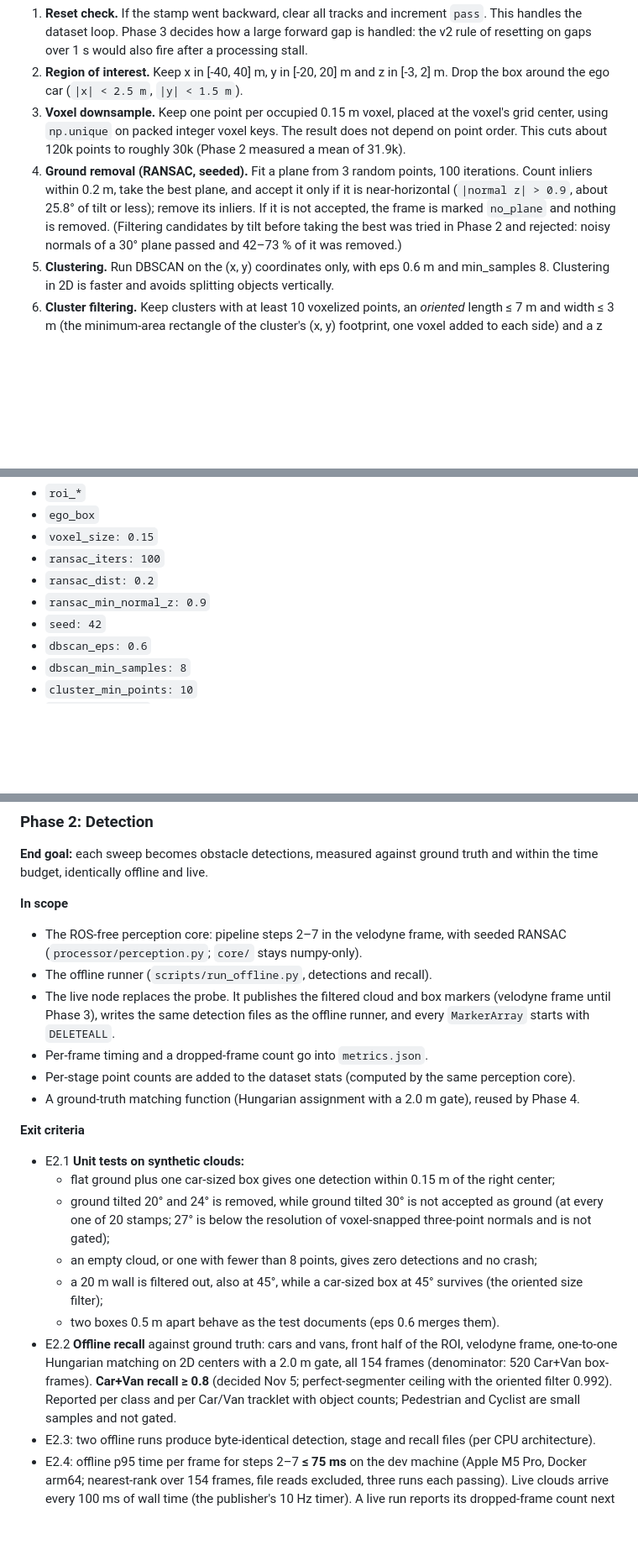
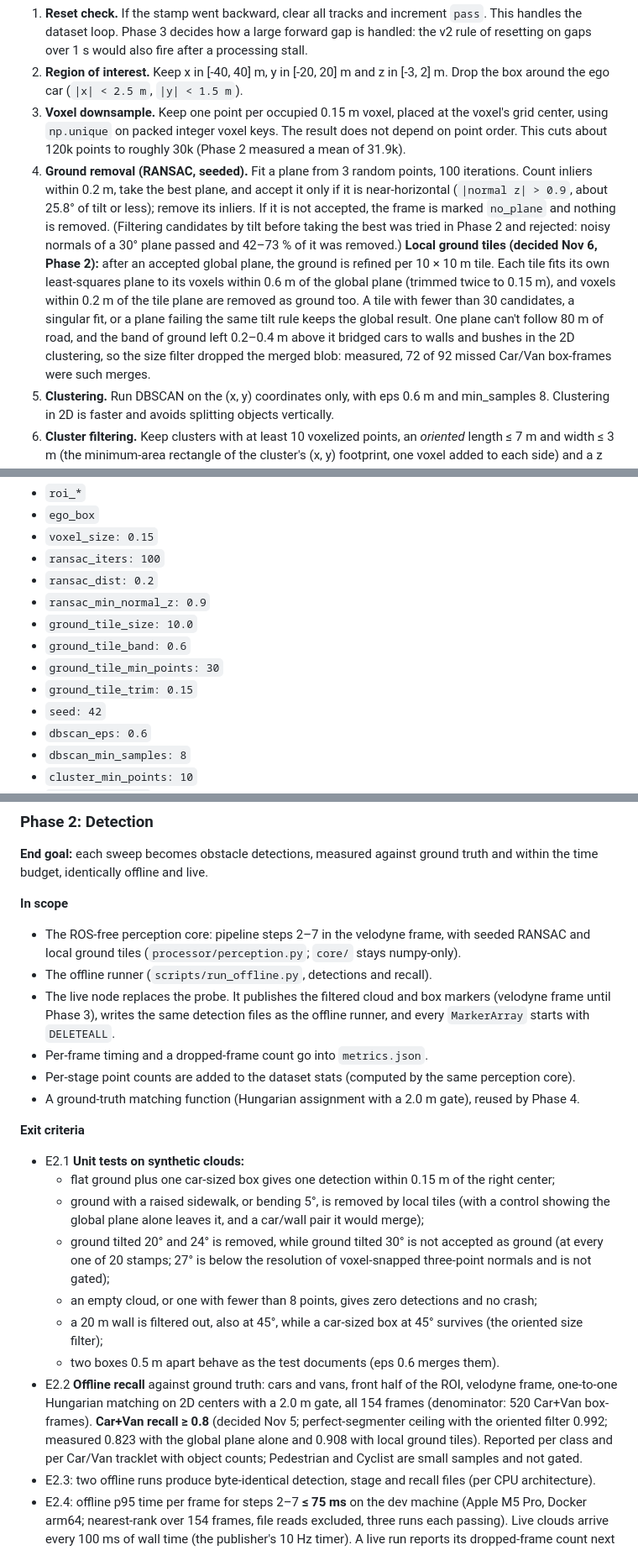
Before and after one commit to Rainerrr/bgracing-lidar-tracking, a Markdown page: docs/spec.md, 3 parts joined by grey strips. Shown at 84% size. Drawn GitHub-style; blank space fills up the shorter version.

```diff
--- a/docs/spec.md
+++ b/docs/spec.md
@@ -164,7 +164,7 @@ Node `obstacle_tracker_node` turns each sweep into tracked obstacles with world-
 1. **Reset check.** If the stamp went backward, clear all tracks and increment `pass`. This handles the dataset loop. Phase 3 decides how a large forward gap is handled: the v2 rule of resetting on gaps over 1 s would also fire after a processing stall.
 2. **Region of interest.** Keep x in [-40, 40] m, y in [-20, 20] m and z in [-3, 2] m. Drop the box around the ego car (`|x| < 2.5 m`, `|y| < 1.5 m`).
 3. **Voxel downsample.** Keep one point per occupied 0.15 m voxel, placed at the voxel's grid center, using `np.unique` on packed integer voxel keys. The result does not depend on point order. This cuts about 120k points to roughly 30k (Phase 2 measured a mean of 31.9k).
-4. **Ground removal (RANSAC, seeded).** Fit a plane from 3 random points, 100 iterations. Count inliers within 0.2 m, take the best plane, and accept it only if it is near-horizontal (`|normal z| > 0.9`, about 25.8° of tilt or less); remove its inliers. If it is not accepted, the frame is marked `no_plane` and nothing is removed. (Filtering candidates by tilt before taking the best was tried in Phase 2 and rejected: noisy normals of a 30° plane passed and 42–73 % of it was removed.)
+4. **Ground removal (RANSAC, seeded).** Fit a plane from 3 random points, 100 iterations. Count inliers within 0.2 m, take the best plane, and accept it only if it is near-horizontal (`|normal z| > 0.9`, about 25.8° of tilt or less); remove its inliers. If it is not accepted, the frame is marked `no_plane` and nothing is removed. (Filtering candidates by tilt before taking the best was tried in Phase 2 and rejected: noisy normals of a 30° plane passed and 42–73 % of it was removed.) **Local ground tiles (decided Nov 6, Phase 2):** after an accepted global plane, the ground is refined per 10 × 10 m tile. Each tile fits its own least-squares plane to its voxels within 0.6 m of the global plane (trimmed twice to 0.15 m), and voxels within 0.2 m of the tile plane are removed as ground too. A tile with fewer than 30 candidates, a singular fit, or a plane failing the same tilt rule keeps the global result. One plane can't follow 80 m of road, and the band of ground left 0.2–0.4 m above it bridged cars to walls and bushes in the 2D clustering, so the size filter dropped the merged blob: measured, 72 of 92 missed Car/Van box-frames were such merges.
 5. **Clustering.** Run DBSCAN on the (x, y) coordinates only, with eps 0.6 m and min_samples 8. Clustering in 2D is faster and avoids splitting objects vertically.
 6. **Cluster filtering.** Keep clusters with at least 10 voxelized points, an *oriented* length ≤ 7 m and width ≤ 3 m (the minimum-area rectangle of the cluster's (x, y) footprint, one voxel added to each side) and a z extent between 0.3 and 3 m. This removes walls, buildings and vegetation. Axis-aligned extents were rejected in Phase 2: the ego turns about 75°, so they reject 37–46 % of real vans even with perfect segmentation.
 7. **Detections.** For each cluster, compute the axis-aligned box in the velodyne frame: center (the midpoint of the voxel bounds, more stable than the mean of points) and extents dx, dy, dz. In Phase 3, transform centers to the world frame with the paired ego pose, unless `ego_compensation` is off.
@@ -197,6 +197,10 @@ Every `MarkerArray` begins with a `DELETEALL` marker, so deleted tracks don't le
 - `ransac_iters: 100`
 - `ransac_dist: 0.2`
 - `ransac_min_normal_z: 0.9`
+- `ground_tile_size: 10.0`
+- `ground_tile_band: 0.6`
+- `ground_tile_min_points: 30`
+- `ground_tile_trim: 0.15`
 - `seed: 42`
 - `dbscan_eps: 0.6`
 - `dbscan_min_samples: 8`
@@ -472,7 +476,7 @@ P0 Plumbing ─► P1 Foundations ─► P2 Detection ─► P3 Tracking ─►
 
 **In scope**
 
-- The ROS-free perception core: pipeline steps 2–7 in the velodyne frame, with seeded RANSAC (`processor/perception.py`; `core/` stays numpy-only).
+- The ROS-free perception core: pipeline steps 2–7 in the velodyne frame, with seeded RANSAC and local ground tiles (`processor/perception.py`; `core/` stays numpy-only).
 - The offline runner (`scripts/run_offline.py`, detections and recall).
 - The live node replaces the probe. It publishes the filtered cloud and box markers (velodyne frame until Phase 3), writes the same detection files as the offline runner, and every `MarkerArray` starts with `DELETEALL`.
 - Per-frame timing and a dropped-frame count go into `metrics.json`.
@@ -483,11 +487,12 @@ P0 Plumbing ─► P1 Foundations ─► P2 Detection ─► P3 Tracking ─►
 
 - E2.1 **Unit tests on synthetic clouds:**
   - flat ground plus one car-sized box gives one detection within 0.15 m of the right center;
+  - ground with a raised sidewalk, or bending 5°, is removed by local tiles (with a control showing the global plane alone leaves it, and a car/wall pair it would merge);
   - ground tilted 20° and 24° is removed, while ground tilted 30° is not accepted as ground (at every one of 20 stamps; 27° is below the resolution of voxel-snapped three-point normals and is not gated);
   - an empty cloud, or one with fewer than 8 points, gives zero detections and no crash;
   - a 20 m wall is filtered out, also at 45°, while a car-sized box at 45° survives (the oriented size filter);
   - two boxes 0.5 m apart behave as the test documents (eps 0.6 merges them).
-- E2.2 **Offline recall** against ground truth: cars and vans, front half of the ROI, velodyne frame, one-to-one Hungarian matching on 2D centers with a 2.0 m gate, all 154 frames (denominator: 520 Car+Van box-frames). **Car+Van recall ≥ 0.8** (decided Nov 5; perfect-segmenter ceiling with the oriented filter 0.992). Reported per class and per Car/Van tracklet with object counts; Pedestrian and Cyclist are small samples and not gated.
+- E2.2 **Offline recall** against ground truth: cars and vans, front half of the ROI, velodyne frame, one-to-one Hungarian matching on 2D centers with a 2.0 m gate, all 154 frames (denominator: 520 Car+Van box-frames). **Car+Van recall ≥ 0.8** (decided Nov 5; perfect-segmenter ceiling with the oriented filter 0.992; measured 0.823 with the global plane alone and 0.908 with local ground tiles). Reported per class and per Car/Van tracklet with object counts; Pedestrian and Cyclist are small samples and not gated.
 - E2.3: two offline runs produce byte-identical detection, stage and recall files (per CPU architecture).
 - E2.4: offline p95 time per frame for steps 2–7 **≤ 75 ms** on the dev machine (Apple M5 Pro, Docker arm64; nearest-rank over 154 frames, file reads excluded, three runs each passing). Live clouds arrive every 100 ms of wall time (the publisher's 10 Hz timer). A live run reports its dropped-frame count next to Phase 1's transport baseline (about 2 % lost); not gated.
 - E2.5: live, every `MarkerArray` begins with `DELETEALL`, and the `LINE_LIST` count equals the detection count for that stamp. A Foxglove screenshot shows the boxes.
```
Also changed, not shown: other parts of docs/spec.md (+4 -1 lines), README.md (+15 -10 lines), docs/samples/dataset_stats.png, docs/samples/detection_foxglove.png (added), 6 other files.
